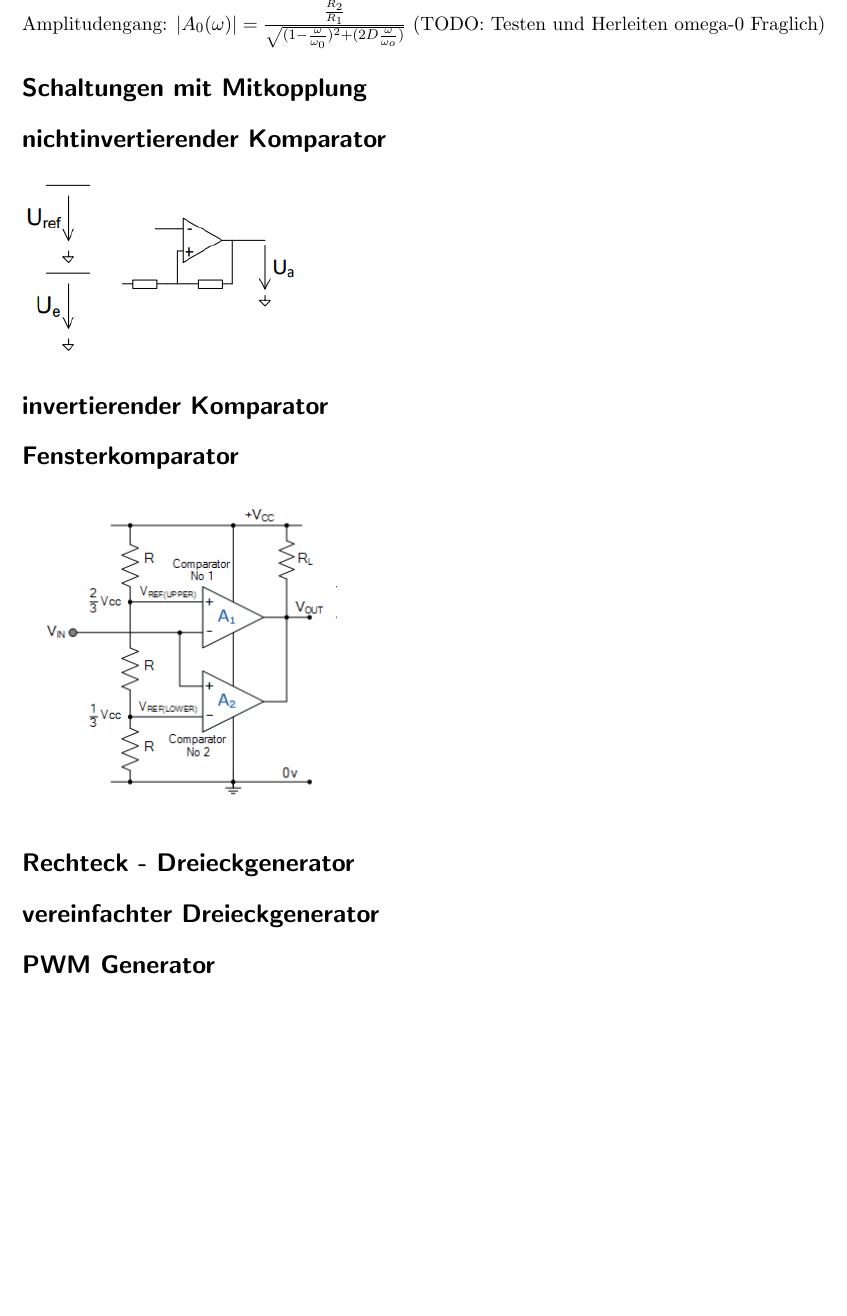
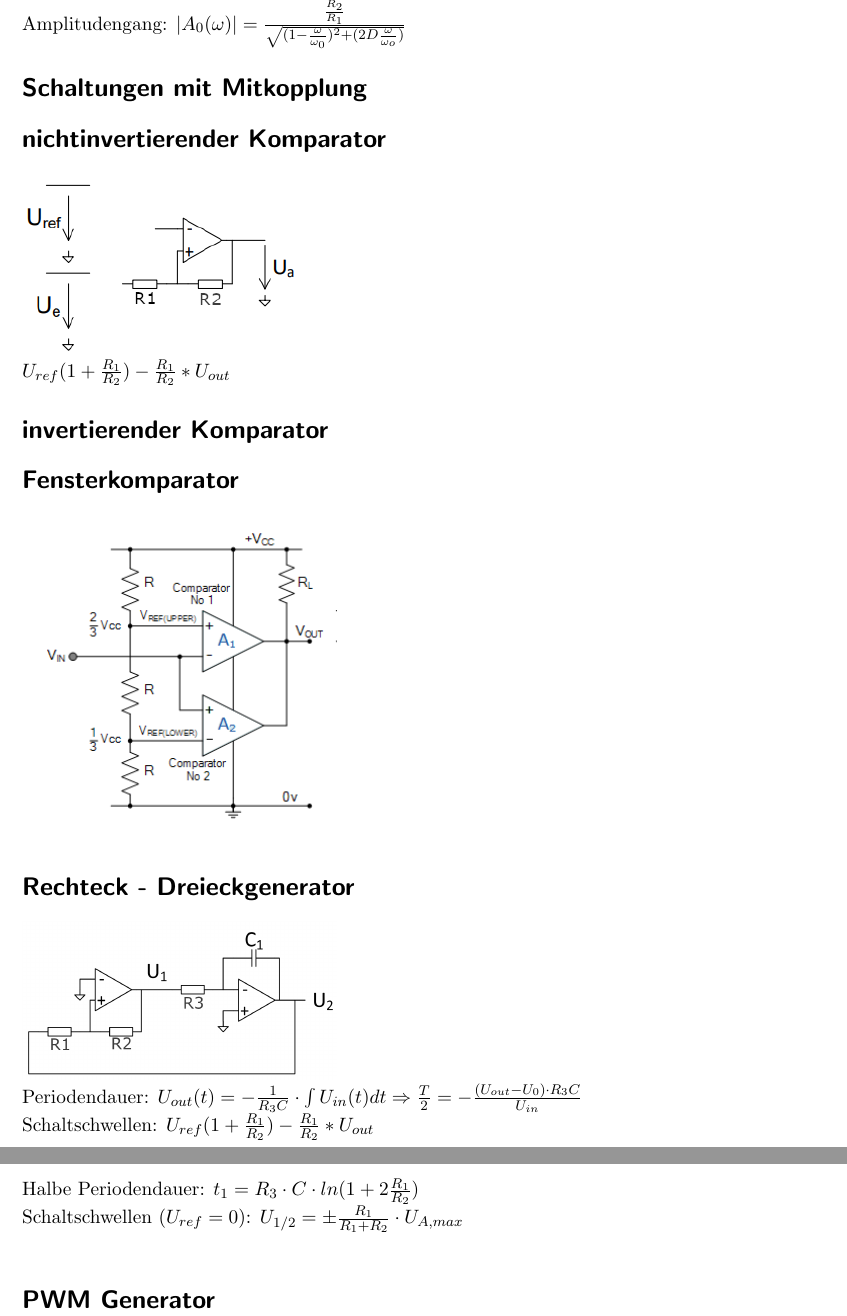
Before and after one commit to timott97/Latex, a LaTeX document (GSE2/fs_gse.tex): part of page 3 of 3 before the commit and two parts of pages 3 and 4 of 4 after it, the two joined at a grey line, cut so that both start at the same text, the shorter picture padded with empty space. Compiled offline with pdfLaTeX.

Commit message:
update FS

```diff
--- a/GSE2/fs_gse.tex
+++ b/GSE2/fs_gse.tex
@@ -68,16 +69,22 @@
   Übertragungsfunktion TP: $\frac{U_a}{U_e} = \frac{\frac{R2}{R1}}{1+sC_1\cdot (\frac{R_3 R_2}{R_1} + R_2 + R3_3) + s^2C_1C_2R_2R_3 }$\\
   Eigenkreisfrequenz: $\omega_0 = \frac{1}{\sqrt{C_1C_2R_2R_3}}$\\
   Q-Faktor: $Q = \frac{1}{\omega_0 (\frac{R_2R_3}{R_1}+R_2+R3)}$\\
-  Amplitudengang: $|A_0(\omega)| = \frac{\frac{R_2}{R_1}}{\sqrt{(1-\frac{\omega}{\omega_0})^2+(2D\frac{\omega}{\omega_o})}}$ (TODO: Testen und Herleiten omega-0 Fraglich)
+  Amplitudengang: $|A_0(\omega)| = \frac{\frac{R_2}{R_1}}{\sqrt{(1-\frac{\omega}{\omega_0})^2+(2D\frac{\omega}{\omega_o})}}$
 
   \addsec {Schaltungen mit Mitkopplung}
   \addsec {nichtinvertierender Komparator}
-  \includegraphics[width=0.33\textwidth]{Komparator.png}
+  \includegraphics[width=0.33\textwidth]{Komparator.png}\\
+  $U_{ref}(1+\frac{R_1}{R_2})-\frac{R_1}{R_2}*U_{out}$
   \addsec {invertierender Komparator}
   \addsec {Fensterkomparator}
   \includegraphics[width=0.33\textwidth]{Fensterkomparator.png}
   \addsec {Rechteck - Dreieckgenerator}
+  \includegraphics[width=0.33\textwidth]{Rechteck_Dreieck_Generator.png}\\
+  Periodendauer: $U_{out}(t) = -\frac{1}{R_3C}\cdot\int U_{in}(t)dt \Rightarrow \frac{T}{2} = -\frac{(U_{out}-U_0)\cdot R_3C}{U_{in}}$\\
+  Schaltschwellen: $U_{ref}(1+\frac{R_1}{R_2})-\frac{R_1}{R_2}*U_{out}$\\
   \addsec {vereinfachter Dreieckgenerator}
+  Halbe Periodendauer: $t_1 = R_3 \cdot C \cdot ln(1+2\frac{R_1}{R_2})$\\
+  Schaltschwellen ($U_{ref} = 0$): $U_{1/2} = \pm \frac{R_1}{R_1+R_2} \cdot U_{A, max}$\\
   \addsec {PWM Generator}
 
 \end{document}
```
Also changed, not shown: GSE2/Komparator.png, GSE2/Rechteck_Dreieck_Generator.png, GSE2/fs_gse.pdf, GSE2/fs_gse.tex (1 more changed lines).
